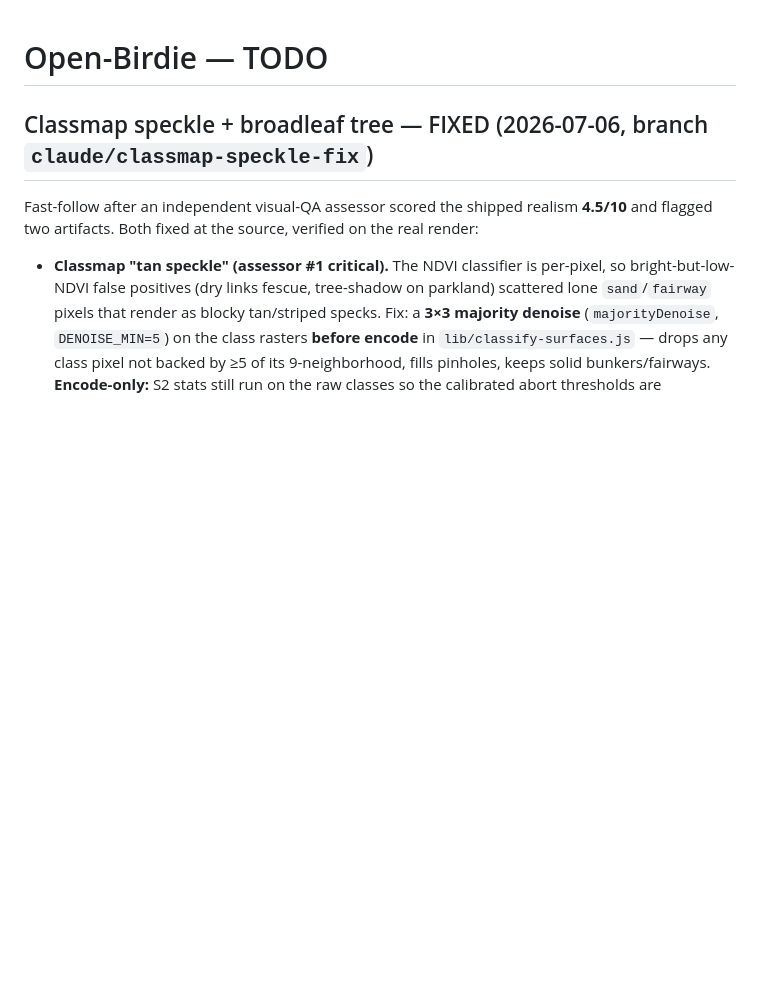
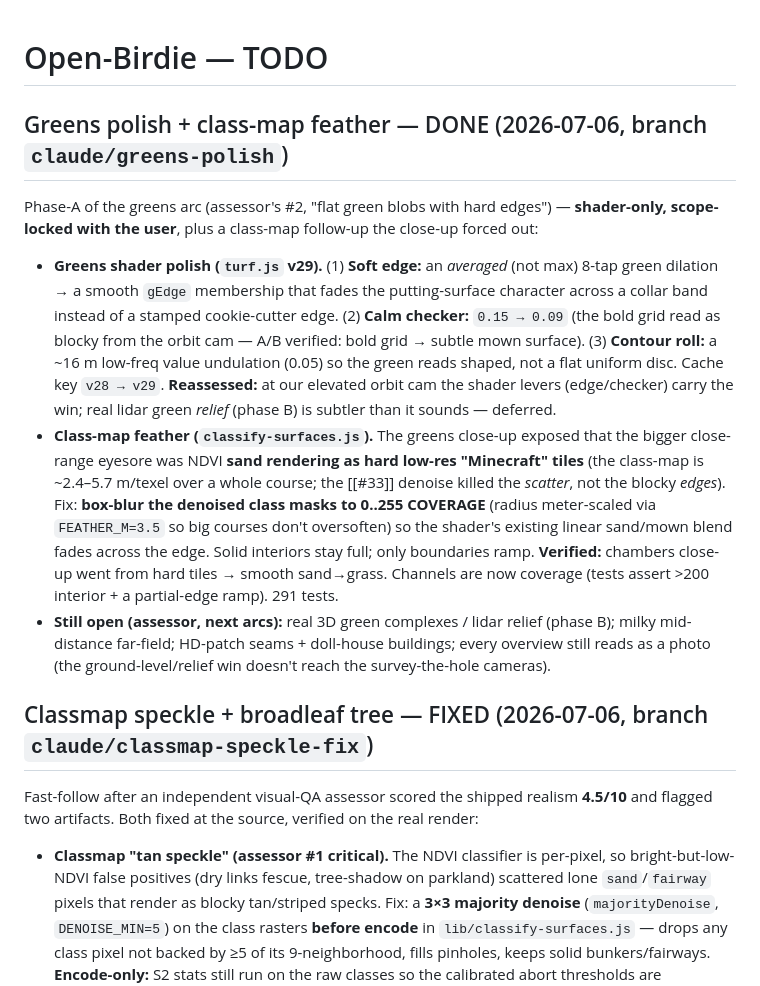
Before and after one commit to rroojrooj/Open-Birdie, a Markdown page: docs/TODO.md, the part around the change. Drawn GitHub-style; blank space fills up the shorter version.

Commit message:
docs: greens polish v29 + class-map feather (TODO + HANDOFF)
Co-Authored-By: Claude Fable 5 <noreply@anthropic.com>

```diff
--- a/docs/TODO.md
+++ b/docs/TODO.md
@@ -1,4 +1,28 @@
 # Open-Birdie — TODO
+
+## Greens polish + class-map feather — DONE (2026-07-06, branch `claude/greens-polish`)
+
+Phase-A of the greens arc (assessor's #2, "flat green blobs with hard edges") — **shader-only,
+scope-locked with the user**, plus a class-map follow-up the close-up forced out:
+
+- **Greens shader polish (`turf.js` v29).** (1) **Soft edge:** an *averaged* (not max) 8-tap green
+  dilation → a smooth `gEdge` membership that fades the putting-surface character across a collar
+  band instead of a stamped cookie-cutter edge. (2) **Calm checker:** `0.15 → 0.09` (the bold grid
+  read as blocky from the orbit cam — A/B verified: bold grid → subtle mown surface). (3) **Contour
+  roll:** a ~16 m low-freq value undulation (0.05) so the green reads shaped, not a flat uniform disc.
+  Cache key `v28 → v29`. **Reassessed:** at our elevated orbit cam the shader levers (edge/checker)
+  carry the win; real lidar green *relief* (phase B) is subtler than it sounds — deferred.
+- **Class-map feather (`classify-surfaces.js`).** The greens close-up exposed that the bigger
+  close-range eyesore was NDVI **sand rendering as hard low-res "Minecraft" tiles** (the class-map is
+  ~2.4–5.7 m/texel over a whole course; the [[#33]] denoise killed the *scatter*, not the blocky
+  *edges*). Fix: **box-blur the denoised class masks to 0..255 COVERAGE** (radius meter-scaled via
+  `FEATHER_M=3.5` so big courses don't oversoften) so the shader's existing linear sand/mown blend
+  fades across the edge. Solid interiors stay full; only boundaries ramp. **Verified:** chambers
+  close-up went from hard tiles → smooth sand→grass. Channels are now coverage (tests assert >200
+  interior + a partial-edge ramp). 291 tests.
+- **Still open (assessor, next arcs):** real 3D green complexes / lidar relief (phase B); milky
+  mid-distance far-field; HD-patch seams + doll-house buildings; every overview still reads as a
+  photo (the ground-level/relief win doesn't reach the survey-the-hole cameras).
 
 ## Classmap speckle + broadleaf tree — FIXED (2026-07-06, branch `claude/classmap-speckle-fix`)
 
```
Also changed, not shown: docs/HANDOFF.md (+10 -0 lines).
